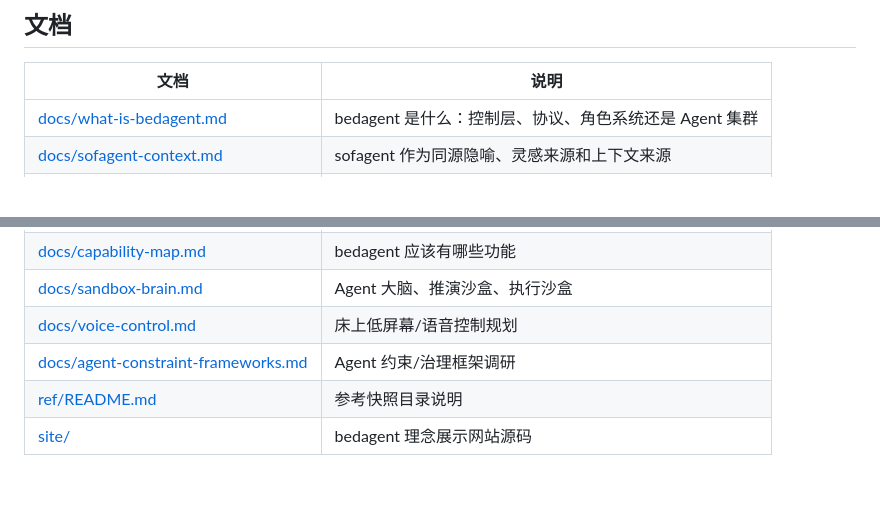
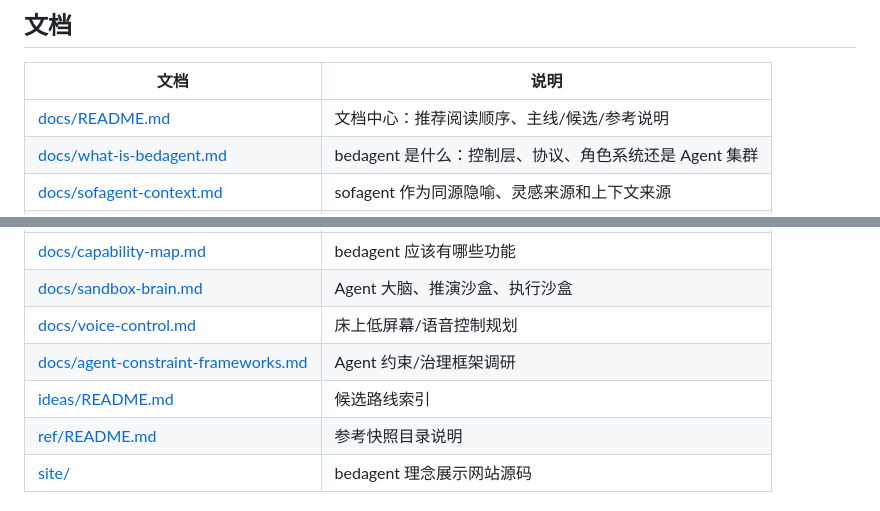
Before and after one commit to HyperGroups/bedagent, a Markdown page: README.md, 2 parts joined by grey strips. Rendered like a GitHub page; blank space fills up the shorter version.

Commit message:
docs: add documentation and ideas indexes
Co-authored-by: HyperGroups <hypergroups89@outlook.com>

```diff
--- a/README.md
+++ b/README.md
@@ -125,6 +125,7 @@ site/                               # 静态 GitHub Pages 站点
 
 | 文档 | 说明 |
 |------|------|
+| [docs/README.md](docs/README.md) | 文档中心：推荐阅读顺序、主线/候选/参考说明 |
 | [docs/what-is-bedagent.md](docs/what-is-bedagent.md) | bedagent 是什么：控制层、协议、角色系统还是 Agent 集群 |
 | [docs/sofagent-context.md](docs/sofagent-context.md) | sofagent 作为同源隐喻、灵感来源和上下文来源 |
 | [docs/design-versioning.md](docs/design-versioning.md) | 设计版本体系：想法快速切换时如何记录主线 |
@@ -140,6 +141,7 @@ site/                               # 静态 GitHub Pages 站点
 | [docs/sandbox-brain.md](docs/sandbox-brain.md) | Agent 大脑、推演沙盒、执行沙盒 |
 | [docs/voice-control.md](docs/voice-control.md) | 床上低屏幕/语音控制规划 |
 | [docs/agent-constraint-frameworks.md](docs/agent-constraint-frameworks.md) | Agent 约束/治理框架调研 |
+| [ideas/README.md](ideas/README.md) | 候选路线索引 |
 | [ref/README.md](ref/README.md) | 参考快照目录说明 |
 | [site/](site/) | bedagent 理念展示网站源码 |
 
```
Also changed, not shown: docs/README.md (added, +107 -0 lines), ideas/README.md (added, +42 -0 lines).
